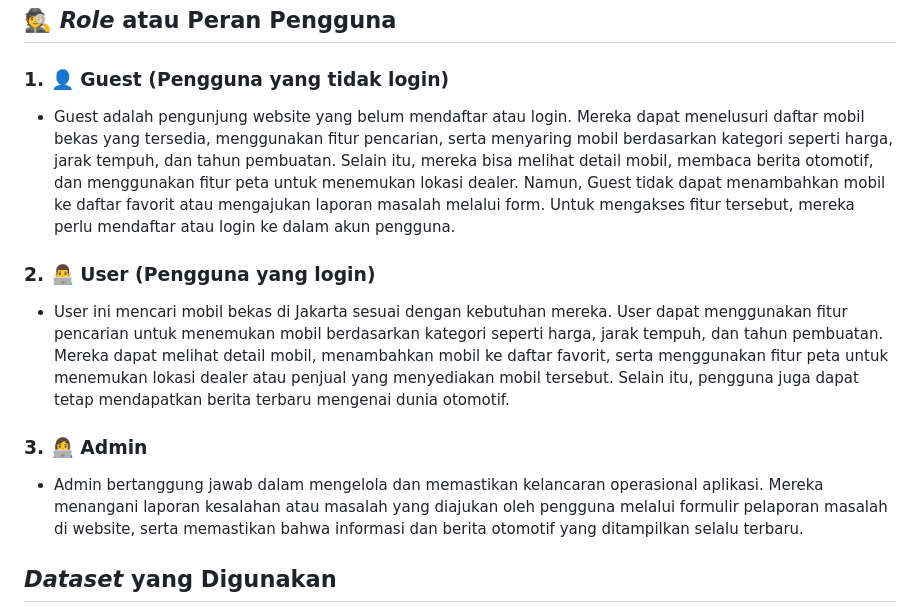
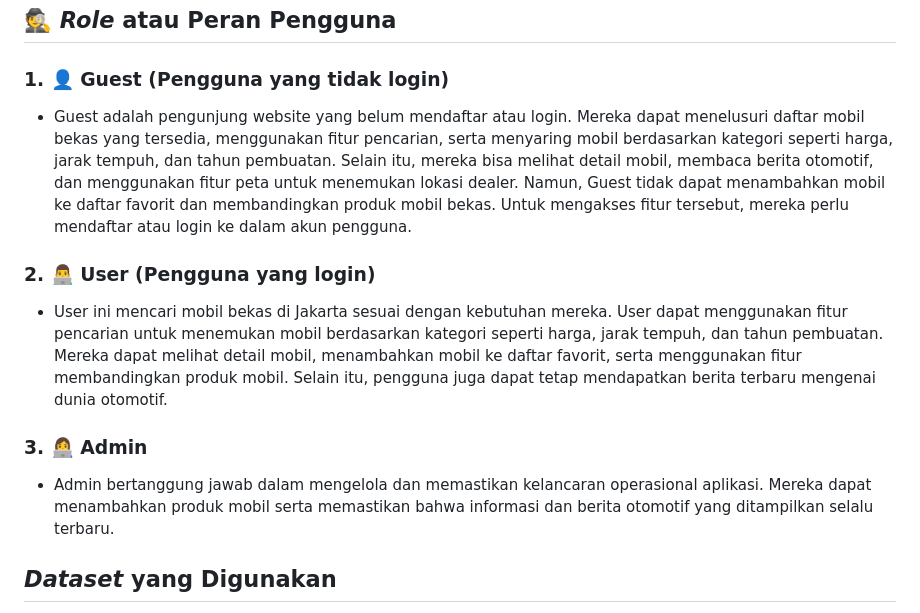
Before and after one commit to CarXpert/Car-Xpert, a Markdown page: README.md, the part around the change. GitHub-like rendering.

```diff
--- a/README.md
+++ b/README.md
@@ -33,13 +33,13 @@ Jika pengguna mengalami kendala atau menemukan bug pada website, mereka dapat me
 
 ## 🕵️ *Role* atau Peran Pengguna
 ### 1. 👤 Guest (Pengguna yang tidak login)
-- Guest adalah pengunjung website yang belum mendaftar atau login. Mereka dapat menelusuri daftar mobil bekas yang tersedia, menggunakan fitur pencarian, serta menyaring mobil berdasarkan kategori seperti harga, jarak tempuh, dan tahun pembuatan. Selain itu, mereka bisa melihat detail mobil, membaca berita otomotif, dan menggunakan fitur peta untuk menemukan lokasi dealer. Namun, Guest tidak dapat menambahkan mobil ke daftar favorit atau mengajukan laporan masalah melalui form. Untuk mengakses fitur tersebut, mereka perlu mendaftar atau login ke dalam akun pengguna.
+- Guest adalah pengunjung website yang belum mendaftar atau login. Mereka dapat menelusuri daftar mobil bekas yang tersedia, menggunakan fitur pencarian, serta menyaring mobil berdasarkan kategori seperti harga, jarak tempuh, dan tahun pembuatan. Selain itu, mereka bisa melihat detail mobil, membaca berita otomotif, dan menggunakan fitur peta untuk menemukan lokasi dealer. Namun, Guest tidak dapat menambahkan mobil ke daftar favorit dan membandingkan produk mobil bekas. Untuk mengakses fitur tersebut, mereka perlu mendaftar atau login ke dalam akun pengguna.
 
 ### 2. 👨‍💻 User (Pengguna yang login)
-- User ini mencari mobil bekas di Jakarta sesuai dengan kebutuhan mereka. User dapat menggunakan fitur pencarian untuk menemukan mobil berdasarkan kategori seperti harga, jarak tempuh, dan tahun pembuatan. Mereka dapat melihat detail mobil, menambahkan mobil ke daftar favorit, serta menggunakan fitur peta untuk menemukan lokasi dealer atau penjual yang menyediakan mobil tersebut. Selain itu, pengguna juga dapat tetap mendapatkan berita terbaru mengenai dunia otomotif.
+- User ini mencari mobil bekas di Jakarta sesuai dengan kebutuhan mereka. User dapat menggunakan fitur pencarian untuk menemukan mobil berdasarkan kategori seperti harga, jarak tempuh, dan tahun pembuatan. Mereka dapat melihat detail mobil, menambahkan mobil ke daftar favorit, serta menggunakan fitur membandingkan produk mobil. Selain itu, pengguna juga dapat tetap mendapatkan berita terbaru mengenai dunia otomotif.
 
 ### 3. 👩‍💻 Admin
-- Admin bertanggung jawab dalam mengelola dan memastikan kelancaran operasional aplikasi. Mereka menangani laporan kesalahan atau masalah yang diajukan oleh pengguna melalui formulir pelaporan masalah di website, serta memastikan bahwa informasi dan berita otomotif yang ditampilkan selalu terbaru.
+- Admin bertanggung jawab dalam mengelola dan memastikan kelancaran operasional aplikasi. Mereka dapat menambahkan produk mobil serta memastikan bahwa informasi dan berita otomotif yang ditampilkan selalu terbaru.
 
 ##  *Dataset* yang Digunakan
 *Dataset* yang kami gunakan bersumber dari https://www.kaggle.com/datasets/adhiwirahardi/used-car-data-in-dki-jakarta
```
